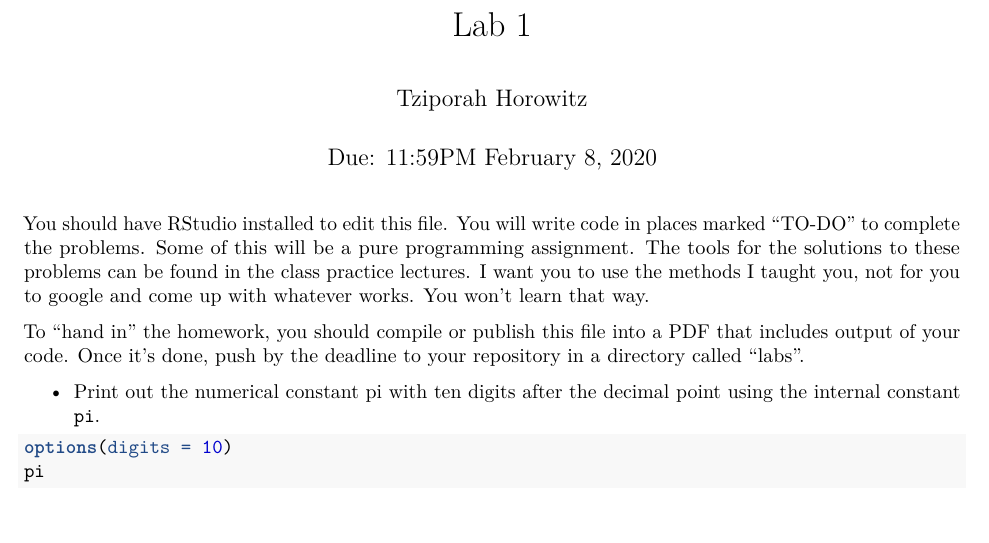
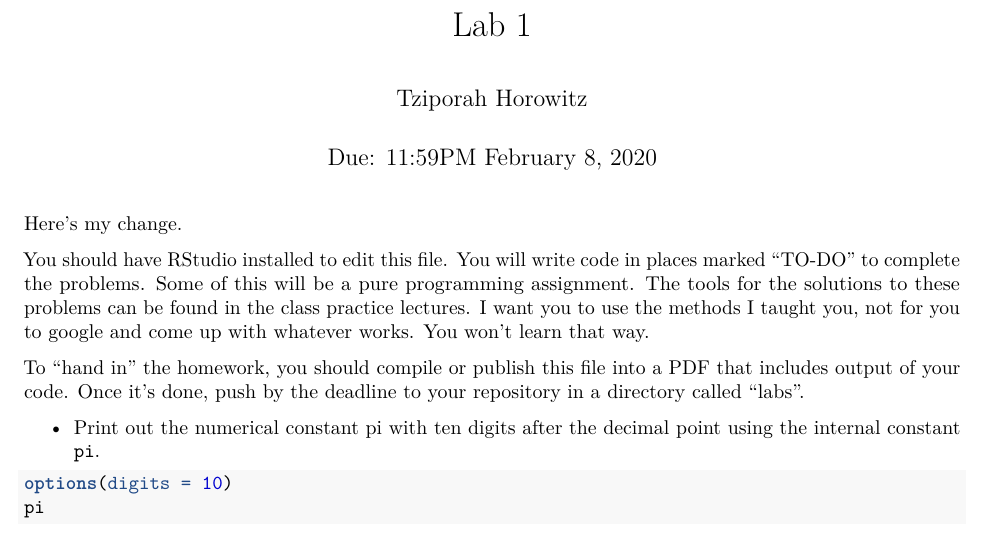
Before and after one commit to TzipHoro/QC_MATH_342, an R Markdown document (lab/lab-1.Rmd): part of page 1 of 3, cut so that both start at the same text. Rendered offline with R 4.5, knitr and Pandoc, then LaTeX, with nearby package versions.

Commit message:
my change

```diff
--- a/lab/lab-1.Rmd
+++ b/lab/lab-1.Rmd
@@ -5,7 +5,7 @@ output: pdf_document
 date: "Due: 11:59PM February 8, 2020"
 ---
 
-
+Here's my change.
 
 You should have RStudio installed to edit this file. You will write code in places marked "TO-DO" to complete the problems. Some of this will be a pure programming assignment. The tools for the solutions to these problems can be found in the class practice lectures. I want you to use the methods I taught you, not for you to google and come up with whatever works. You won't learn that way.
 
```
